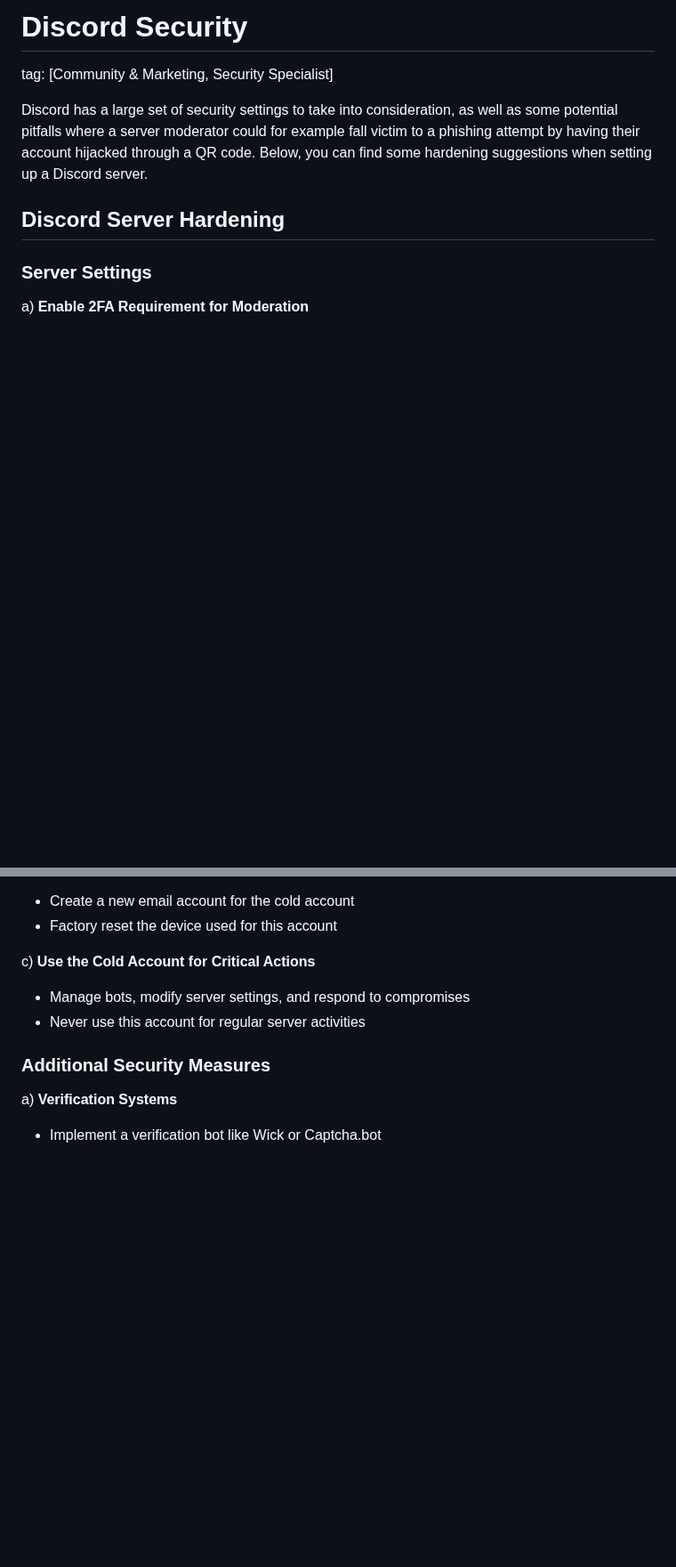
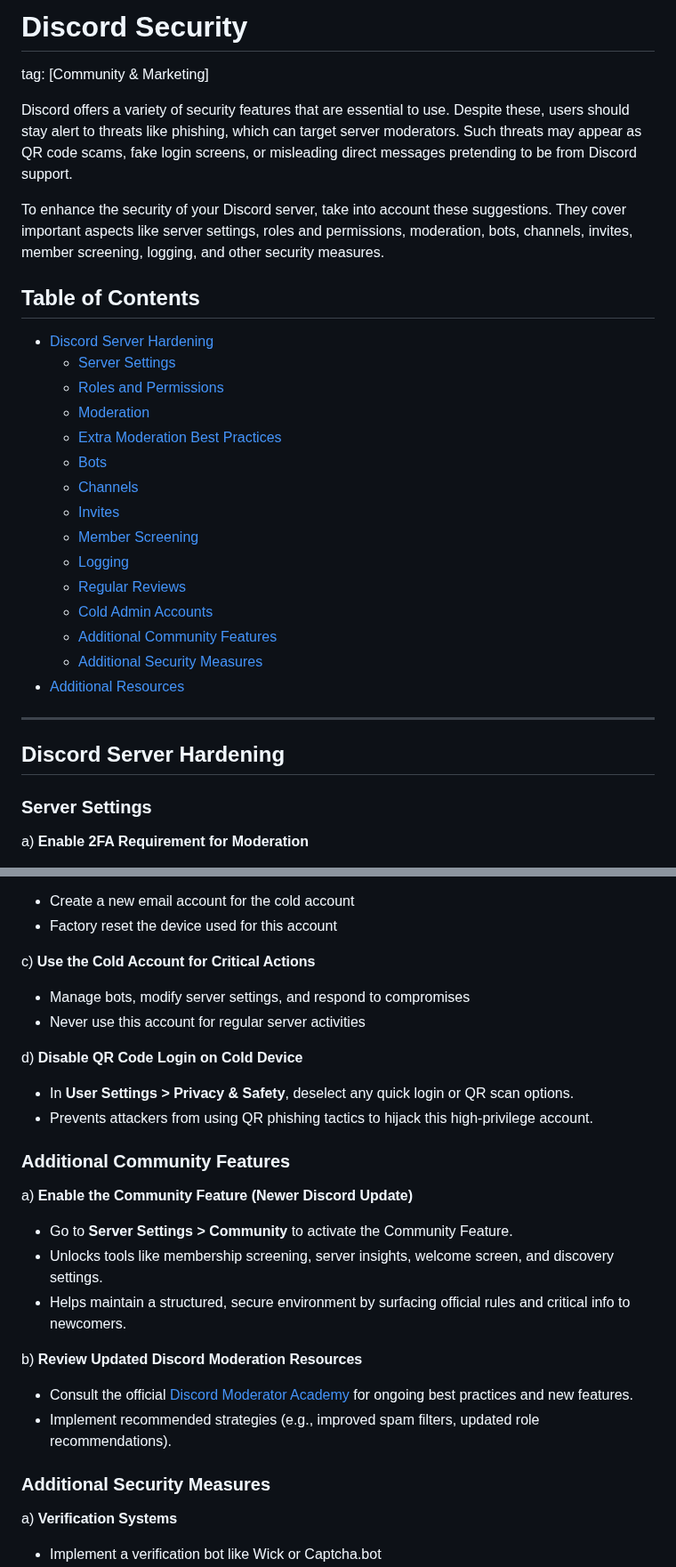
Before and after one commit to security-alliance/frameworks, a Markdown page: src/community-management/discord.md, 2 parts joined by grey strips. Shown at 89% size. Rendered like a GitHub page; blank space fills up the shorter version.

Commit message:
Discord update, with ToC

```diff
--- a/src/community-management/discord.md
+++ b/src/community-management/discord.md
@@ -2,8 +2,29 @@
 
-tag: [Community & Marketing, Security Specialist]
+tag: [Community & Marketing]
 
-Discord has a large set of security settings to take into consideration, as well as some potential pitfalls where a server moderator could for example fall victim to a phishing attempt by having their account hijacked through a QR code.
-Below, you can find some hardening suggestions when setting up a Discord server.
+Discord offers a variety of security features that are essential to use. Despite these, users should stay alert to threats like phishing, which can target server moderators. Such threats may appear as QR code scams, fake login screens, or misleading direct messages pretending to be from Discord support.
+
+To enhance the security of your Discord server, take into account these suggestions. They cover important aspects like server settings, roles and permissions, moderation, bots, channels, invites, member screening, logging, and other security measures.
+
+## Table of Contents <!-- omit in toc -->
+
+- [Discord Server Hardening](#discord-server-hardening)
+  - [Server Settings](#server-settings)
+  - [Roles and Permissions](#roles-and-permissions)
+  - [Moderation](#moderation)
+  - [Extra Moderation Best Practices](#extra-moderation-best-practices)
+  - [Bots](#bots)
+  - [Channels](#channels)
+  - [Invites](#invites)
+  - [Member Screening](#member-screening)
+  - [Logging](#logging)
+  - [Regular Reviews](#regular-reviews)
+  - [Cold Admin Accounts](#cold-admin-accounts)
+  - [Additional Community Features](#additional-community-features)
+  - [Additional Security Measures](#additional-security-measures)
+- [Additional Resources](#additional-resources)
+
+---
 
 ## Discord Server Hardening
 
@@ -194,6 +232,24 @@ c) **Use the Cold Account for Critical Actions**
 - Manage bots, modify server settings, and respond to compromises
 - Never use this account for regular server activities
 
+d) **Disable QR Code Login on Cold Device**
+
+- In **User Settings > Privacy & Safety**, deselect any quick login or QR scan options.
+- Prevents attackers from using QR phishing tactics to hijack this high-privilege account.
+
+### Additional Community Features
+
+a) **Enable the Community Feature (Newer Discord Update)**
+
+- Go to **Server Settings > Community** to activate the Community Feature.
+- Unlocks tools like membership screening, server insights, welcome screen, and discovery settings.
+- Helps maintain a structured, secure environment by surfacing official rules and critical info to newcomers.
+
+b) **Review Updated Discord Moderation Resources**
+
+- Consult the official [Discord Moderator Academy](https://discord.com/moderation) for ongoing best practices and new features.
+- Implement recommended strategies (e.g., improved spam filters, updated role recommendations).
+
 ### Additional Security Measures
 
 a) **Verification Systems**
```
Also changed, not shown: other parts of src/community-management/discord.md (+28 -1 lines).
